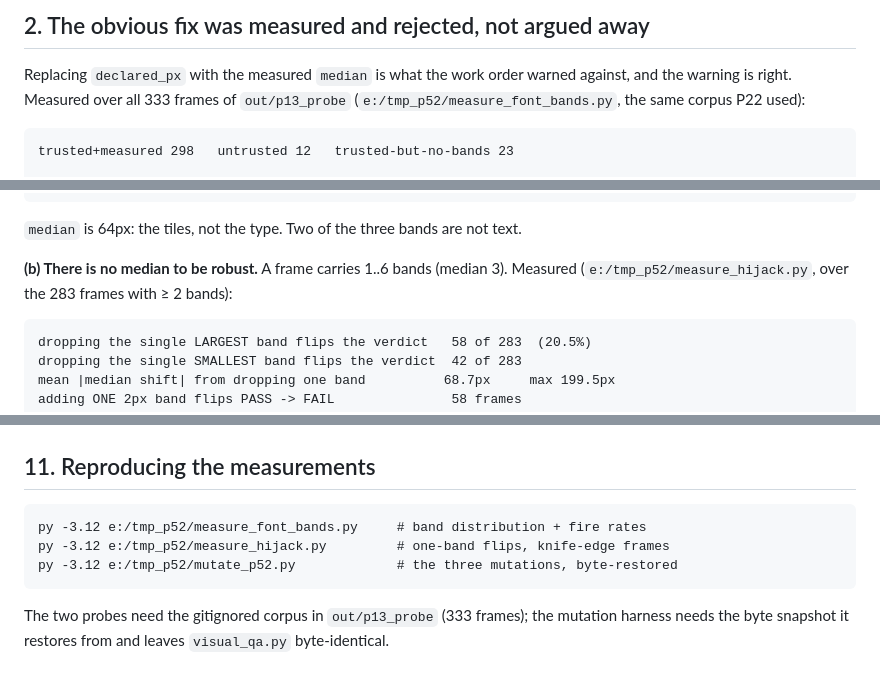
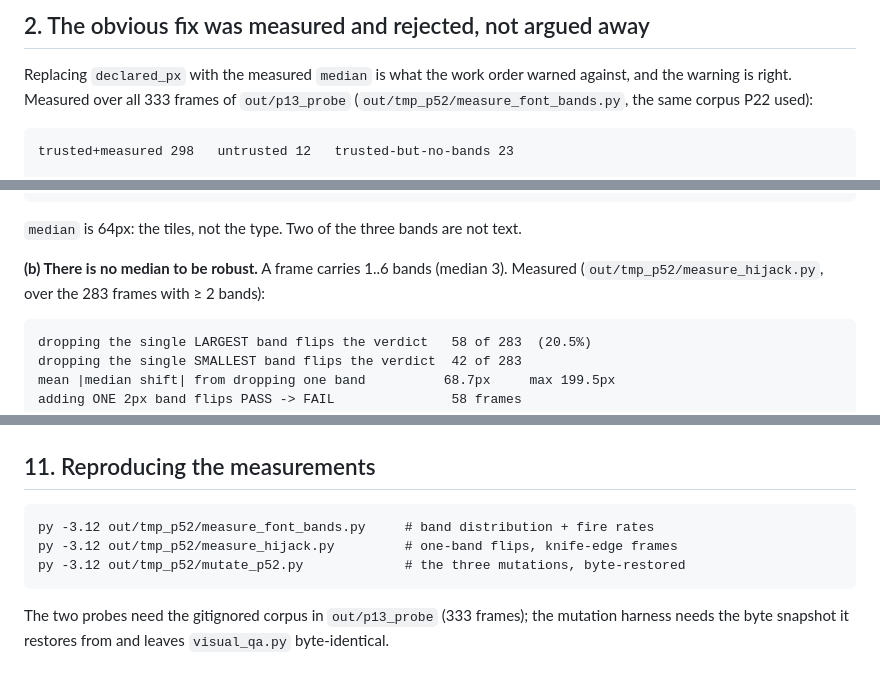
Before and after one commit to gg320324492-lgtm/minimax-h3-studio, a Markdown page: docs/P52_FONT_SIZE_VERDICT.md, 3 parts joined by grey strips. Drawn GitHub-style.

Commit message:
Point P52's reproduction commands at the probe scripts where they now live
The three probes cited in §11 were named e:/tmp_p52/, because that is where
they were written: to the E: drive root, beside nothing, rather than beside
the out/p13_probe corpus they measure. They now sit at out/tmp_p52/, and the
five citations move with them, so "Reproducing the measurements" runs again.

out/tmp_p52/ is also where the convention in this tree already puts them --
every other probe lives at out/pNN_probe/, which is the path P43's own
verdict expected for its frames (E:\Minimax-H3\out\p43_probe) and which the
two had drifted away from.

§8's "TMPDIR/TEMP pointed at E:\tmp_p52" is left exactly as written. It
records the conditions the completed runs actually used, not a command to
re-run, and a ledger that re-points its own history stops being one.

Co-Authored-By: Claude Fable 5 <noreply@anthropic.com>

````diff
--- a/docs/P52_FONT_SIZE_VERDICT.md
+++ b/docs/P52_FONT_SIZE_VERDICT.md
@@ -35,7 +35,7 @@ the command line moves.
 
 Replacing `declared_px` with the measured `median` is what the work order warned
 against, and the warning is right. Measured over all 333 frames of
-`out/p13_probe` (`e:/tmp_p52/measure_font_bands.py`, the same corpus P22 used):
+`out/p13_probe` (`out/tmp_p52/measure_font_bands.py`, the same corpus P22 used):
 
 ```
 trusted+measured 298   untrusted 12   trusted-but-no-bands 23
@@ -66,7 +66,7 @@ rows 706..769  h= 64   x 736.. 850    <- the last tile row
 `median` is 64px: the tiles, not the type. Two of the three bands are not text.
 
 **(b) There is no median to be robust.** A frame carries 1..6 bands (median 3).
-Measured (`e:/tmp_p52/measure_hijack.py`, over the 283 frames with ≥ 2 bands):
+Measured (`out/tmp_p52/measure_hijack.py`, over the 283 frames with ≥ 2 bands):
 
 ```
 dropping the single LARGEST band flips the verdict   58 of 283  (20.5%)
@@ -381,9 +381,9 @@ so a CRLF-count check would not have caught it and it was checked anyway.
 ## 11. Reproducing the measurements
 
 ```
-py -3.12 e:/tmp_p52/measure_font_bands.py     # band distribution + fire rates
-py -3.12 e:/tmp_p52/measure_hijack.py         # one-band flips, knife-edge frames
-py -3.12 e:/tmp_p52/mutate_p52.py             # the three mutations, byte-restored
+py -3.12 out/tmp_p52/measure_font_bands.py     # band distribution + fire rates
+py -3.12 out/tmp_p52/measure_hijack.py         # one-band flips, knife-edge frames
+py -3.12 out/tmp_p52/mutate_p52.py             # the three mutations, byte-restored
 ```
 
 The two probes need the gitignored corpus in `out/p13_probe` (333 frames); the
````
